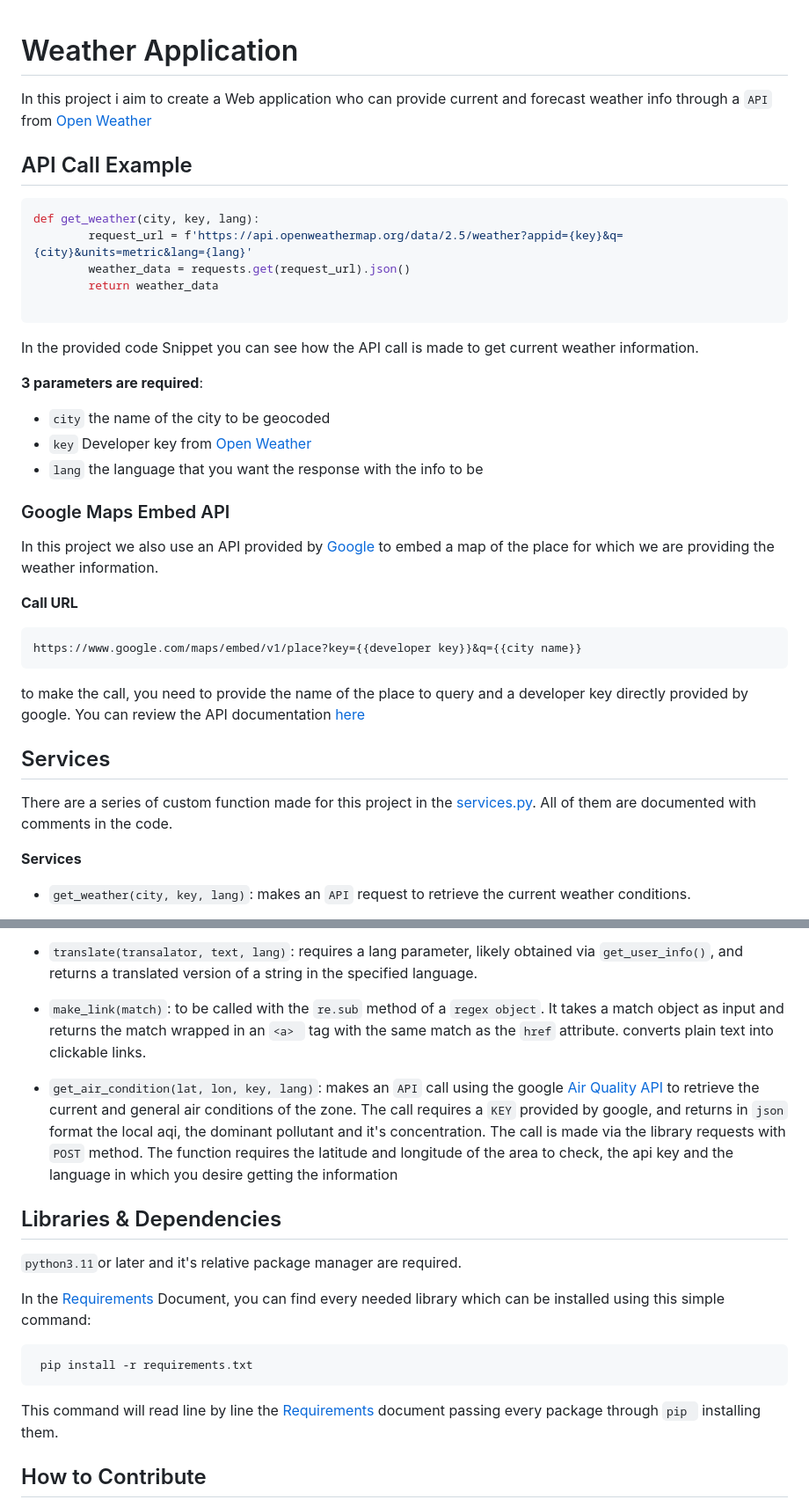
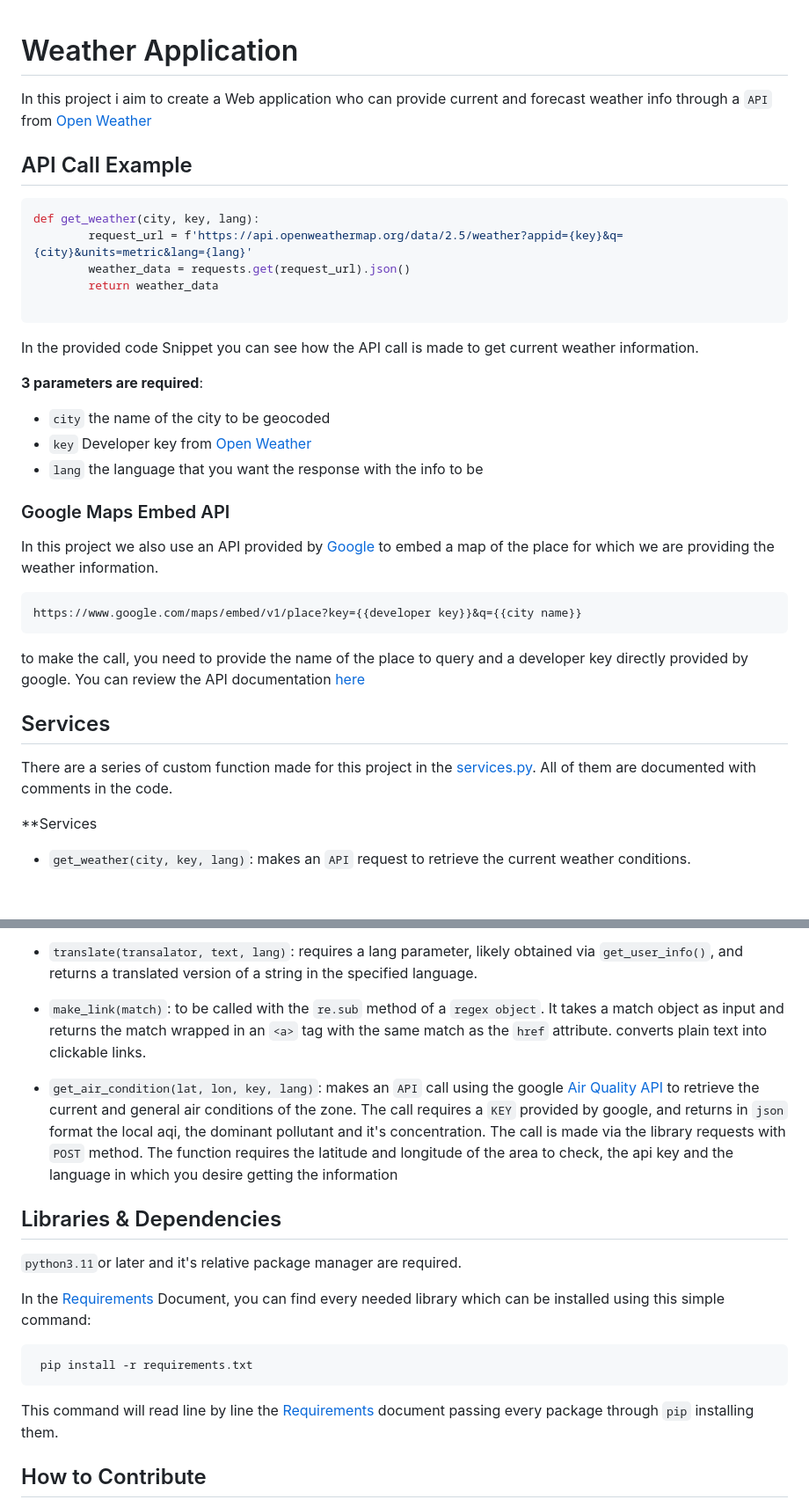
Before and after one commit to jklzz02/weather-django, a Markdown page: README.md, 2 parts joined by grey strips. Shown: that part at 88% size. Drawn GitHub-style; blank space fills up the shorter version.

Commit message:
markdown corrections

````diff
--- a/README.md
+++ b/README.md
@@ -1,7 +1,9 @@
 # Weather Application
+
 In this project i aim to create a Web application who can provide current and forecast weather info through a `API` from [Open Weather](https://openweathermap.org/)
 
 ## API Call Example
+
 ```python
 def get_weather(city, key, lang):
         request_url = f'https://api.openweathermap.org/data/2.5/weather?appid={key}&q={city}&units=metric&lang={lang}'
@@ -9,9 +11,11 @@ def get_weather(city, key, lang):
         return weather_data
 
 ```
+
 In the provided code Snippet you can see how the API call is made to get current weather information.
 
 **3 parameters are required**:
+
 * `city` the name of the city to be geocoded
 * `key` Developer key from [Open Weather](https://openweathermap.org/)
 * `lang` the language that you want the response with the info to be
@@ -20,7 +24,6 @@ In the provided code Snippet you can see how the API call is made to get current
 
 In this project we also use an API provided by [Google](https://developers.google.com/maps/documentation/embed/get-started) to embed a map of the place for which we are providing the weather information.
 
-**Call URL**
 ```django
 https://www.google.com/maps/embed/v1/place?key={{developer key}}&q={{city name}}
 ```
@@ -32,7 +35,7 @@ to make the call, you need to provide the name of the place to query and a devel
 There are a series of custom function made for this project in the [services.py](/main/main/services.py).
 All of them are documented with comments in the code.
 
-**Services**
+**Services
 
 * `get_weather(city, key, lang)`: makes an `API` request to retrieve the current weather conditions.
 
@@ -44,19 +47,22 @@ All of them are documented with comments in the code.
 
 * `translate(transalator, text, lang)`: requires a lang parameter, likely obtained via `get_user_info()`, and returns a translated version of a string in the specified language.
 
-* `make_link(match)`: to be called with the `re.sub` method of a `regex object`. It takes a match object as input and returns the match wrapped in an `<a> ` tag with the same match as the `href` attribute. converts plain text into clickable links.
+* `make_link(match)`: to be called with the `re.sub` method of a `regex object`. It takes a match object as input and returns the match wrapped in an `<a>` tag with the same match as the `href` attribute. converts plain text into clickable links.
 
 * `get_air_condition(lat, lon, key, lang)`: makes an `API` call using the google [Air Quality API](https://developers.google.com/maps/documentation/air-quality/overview) to retrieve the current and general air conditions of the zone. The call requires a `KEY` provided by google, and returns in `json` format the local aqi, the dominant pollutant and it's concentration. The call is made via the library requests with `POST` method. The function requires the latitude and longitude of the area to check, the api key and the language in which you desire getting the information
 
 ## Libraries & Dependencies
+
 `python3.11`or later and it's relative package manager are required.
 
 In the [Requirements](requirements.txt) Document, you can find every needed library which can be installed using this simple command:
-```
+
+```bash
  pip install -r requirements.txt
 ```
+
 This command will read line by line the [Requirements](requirements.txt) document
-passing every package through `pip ` installing them.
+passing every package through `pip` installing them.
 
 ## How to Contribute
 
````
